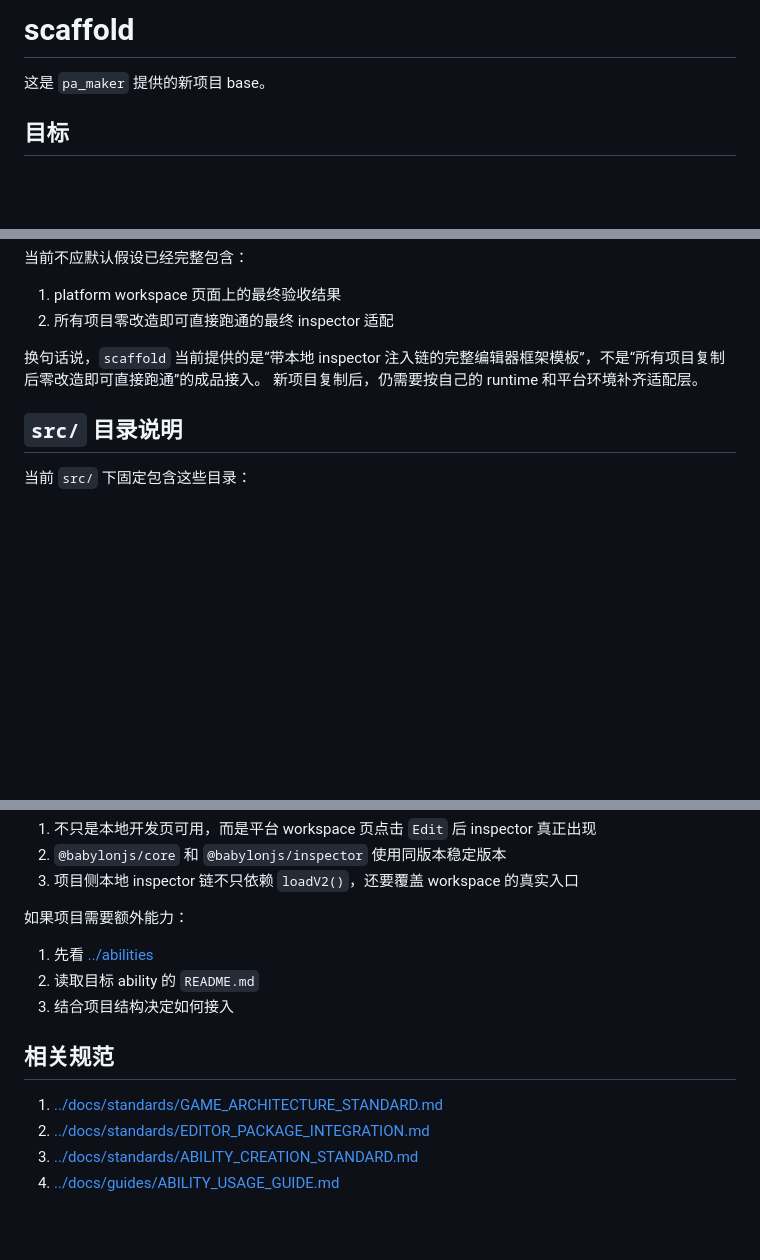
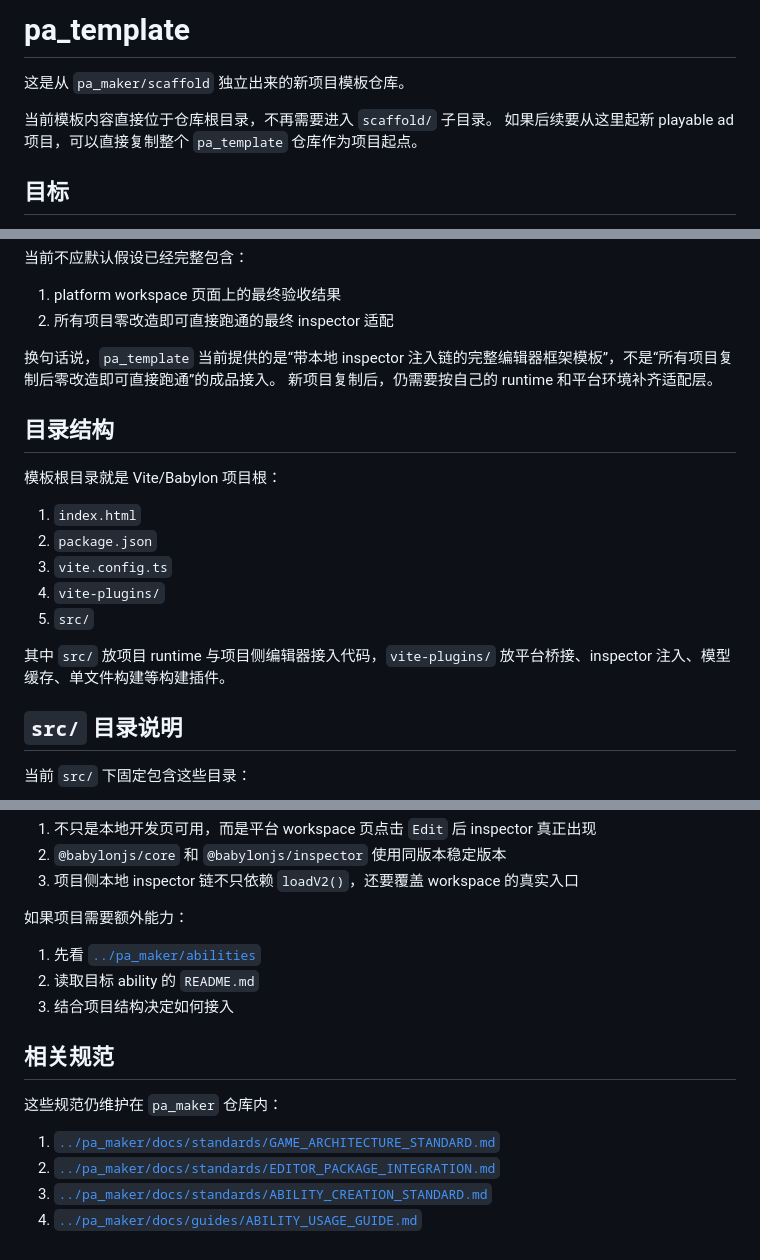
Before and after one commit to forge-play-studio/pa_template, a Markdown page: README.md, 3 parts joined by grey strips. GitHub-like rendering; blank space fills up the shorter version.

```diff
--- a/README.md
+++ b/README.md
@@ -1,6 +1,9 @@
-# scaffold
+# pa_template
 
-这是 `pa_maker` 提供的新项目 base。
+这是从 `pa_maker/scaffold` 独立出来的新项目模板仓库。
+
+当前模板内容直接位于仓库根目录，不再需要进入 `scaffold/` 子目录。
+如果后续要从这里起新 playable ad 项目，可以直接复制整个 `pa_template` 仓库作为项目起点。
 
 ## 目标
 
@@ -34,8 +37,20 @@
 1. platform workspace 页面上的最终验收结果
 2. 所有项目零改造即可直接跑通的最终 inspector 适配
 
-换句话说，`scaffold` 当前提供的是“带本地 inspector 注入链的完整编辑器框架模板”，不是“所有项目复制后零改造即可直接跑通”的成品接入。
+换句话说，`pa_template` 当前提供的是“带本地 inspector 注入链的完整编辑器框架模板”，不是“所有项目复制后零改造即可直接跑通”的成品接入。
 新项目复制后，仍需要按自己的 runtime 和平台环境补齐适配层。
+
+## 目录结构
+
+模板根目录就是 Vite/Babylon 项目根：
+
+1. `index.html`
+2. `package.json`
+3. `vite.config.ts`
+4. `vite-plugins/`
+5. `src/`
+
+其中 `src/` 放项目 runtime 与项目侧编辑器接入代码，`vite-plugins/` 放平台桥接、inspector 注入、模型缓存、单文件构建等构建插件。
 
 ## `src/` 目录说明
 
@@ -222,13 +235,15 @@ brew install webp optipng
 
 如果项目需要额外能力：
 
-1. 先看 [../abilities](../abilities)
+1. 先看 [`../pa_maker/abilities`](../pa_maker/abilities)
 2. 读取目标 ability 的 `README.md`
 3. 结合项目结构决定如何接入
 
 ## 相关规范
 
-1. [../docs/standards/GAME_ARCHITECTURE_STANDARD.md](../docs/standards/GAME_ARCHITECTURE_STANDARD.md)
-2. [../docs/standards/EDITOR_PACKAGE_INTEGRATION.md](../docs/standards/EDITOR_PACKAGE_INTEGRATION.md)
-3. [../docs/standards/ABILITY_CREATION_STANDARD.md](../docs/standards/ABILITY_CREATION_STANDARD.md)
-4. [../docs/guides/ABILITY_USAGE_GUIDE.md](../docs/guides/ABILITY_USAGE_GUIDE.md)
+这些规范仍维护在 `pa_maker` 仓库内：
+
+1. [`../pa_maker/docs/standards/GAME_ARCHITECTURE_STANDARD.md`](../pa_maker/docs/standards/GAME_ARCHITECTURE_STANDARD.md)
+2. [`../pa_maker/docs/standards/EDITOR_PACKAGE_INTEGRATION.md`](../pa_maker/docs/standards/EDITOR_PACKAGE_INTEGRATION.md)
+3. [`../pa_maker/docs/standards/ABILITY_CREATION_STANDARD.md`](../pa_maker/docs/standards/ABILITY_CREATION_STANDARD.md)
+4. [`../pa_maker/docs/guides/ABILITY_USAGE_GUIDE.md`](../pa_maker/docs/guides/ABILITY_USAGE_GUIDE.md)
```
Also changed, not shown: other parts of README.md (+3 -5 lines).
